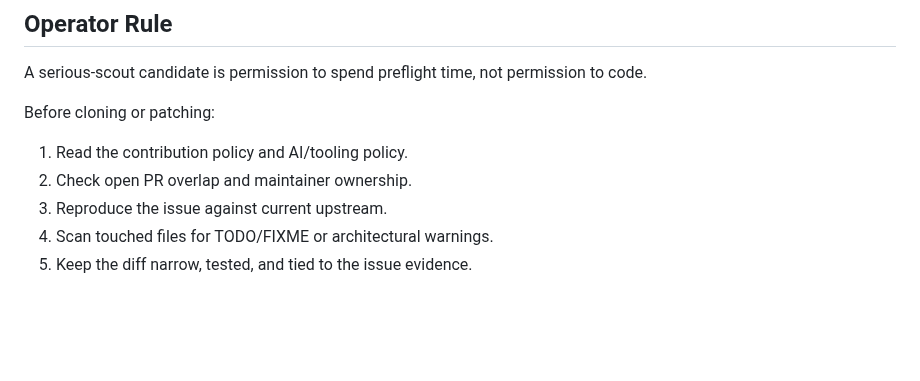
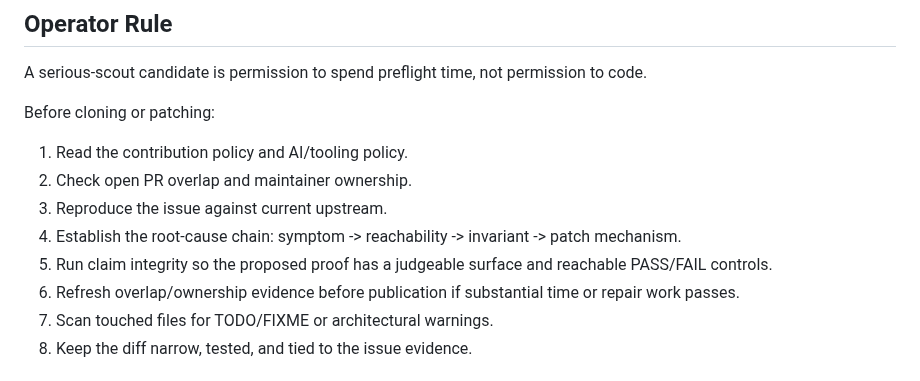
Before and after one commit to VrtxOmega/premature-contribution-firewall, a Markdown page: docs/SERIOUS_SCOUT.md, the part around the change. GitHub-like rendering; blank space fills up the shorter version.

Commit message:
docs: add claim-integrity handoff to serious scout

```diff
--- a/docs/SERIOUS_SCOUT.md
+++ b/docs/SERIOUS_SCOUT.md
@@ -68,6 +68,9 @@ Before cloning or patching:
 1. Read the contribution policy and AI/tooling policy.
 2. Check open PR overlap and maintainer ownership.
 3. Reproduce the issue against current upstream.
+4. Establish the root-cause chain: symptom -> reachability -> invariant -> patch mechanism.
+5. Run claim integrity so the proposed proof has a judgeable surface and reachable PASS/FAIL controls.
+6. Refresh overlap/ownership evidence before publication if substantial time or repair work passes.
 4. Scan touched files for TODO/FIXME or architectural warnings.
 5. Keep the diff narrow, tested, and tied to the issue evidence.
 
```
